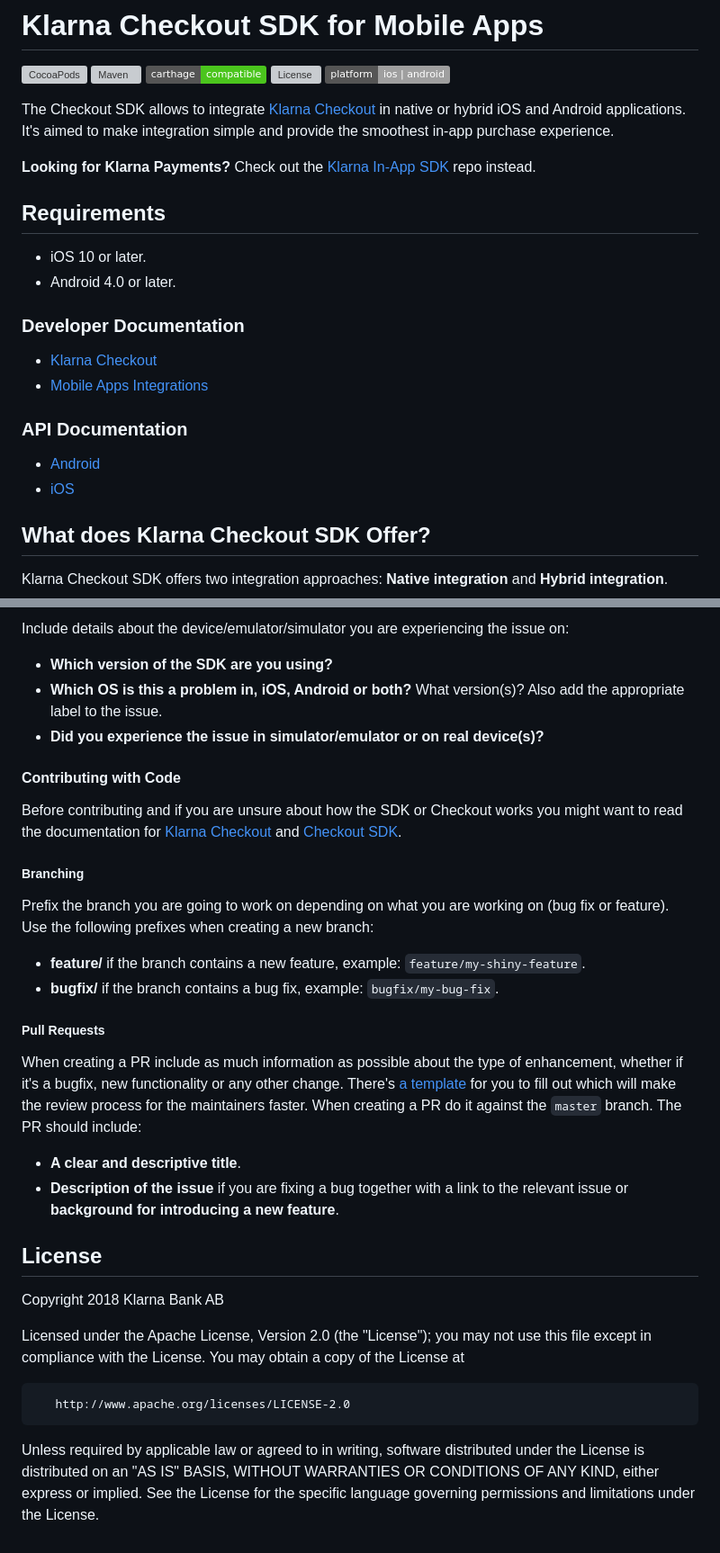
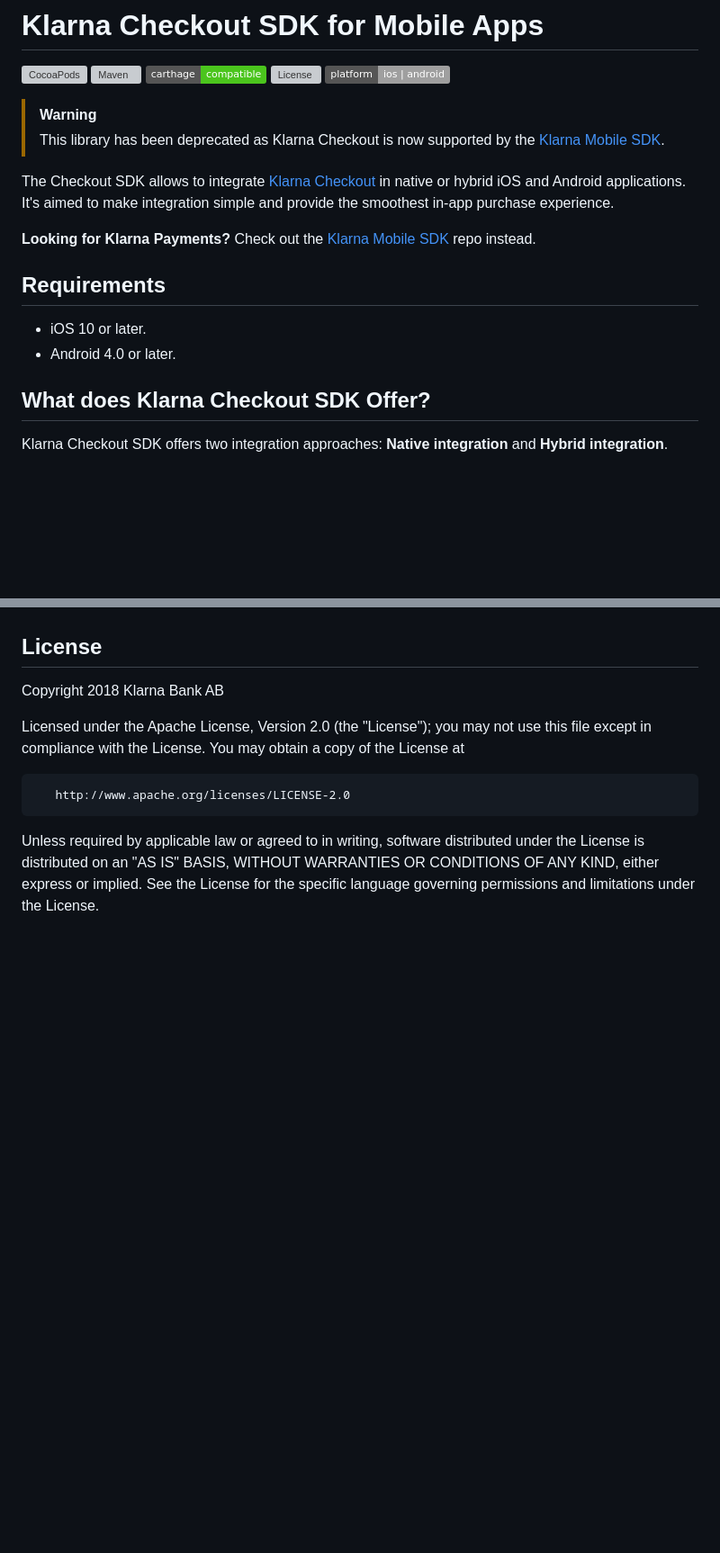
Before and after one commit to klarna/kco-mobile-sdk, a Markdown page: README.md, 2 parts joined by grey strips. Shown at 90% size. GitHub-like rendering; badges without logos; blank space fills up the shorter version; grey boxes are pictures that could not be loaded.

```diff
--- a/README.md
+++ b/README.md
@@ -5,22 +5,17 @@
 [![License](https://img.shields.io/github/license/klarna/kco-mobile-sdk)](https://github.com/klarna/kco-mobile-sdk/blob/master/LICENSE)
 ![Platforms](https://img.shields.io/badge/platform-ios%20%7C%20android-lightgrey)
 
-The Checkout SDK allows to integrate [Klarna Checkout](https://www.klarna.com/us/business/sell-online-with-klarna) in native or hybrid iOS and Android applications.
+> [!WARNING]
+> This library has been deprecated as Klarna Checkout is now supported by the [Klarna Mobile SDK](https://github.com/klarna/klarna-mobile-sdk).
+
+The Checkout SDK allows to integrate [Klarna Checkout](https://docs.klarna.com/klarna-checkout/) in native or hybrid iOS and Android applications.
 It's aimed to make integration simple and provide the smoothest in-app purchase experience.
 
-**Looking for Klarna Payments?** Check out the [Klarna In-App SDK](https://github.com/klarna/klarna-mobile-sdk) repo instead.
+**Looking for Klarna Payments?** Check out the [Klarna Mobile SDK](https://github.com/klarna/klarna-mobile-sdk) repo instead.
 
 ## Requirements
 * iOS 10 or later.
 * Android 4.0 or later.
-
-### Developer Documentation
-* [Klarna Checkout](https://developers.klarna.com/documentation/klarna-checkout/)
-* [Mobile Apps Integrations](https://developers.klarna.com/documentation/klarna-checkout/mobile-apps/)
-
-### API Documentation
-*  [Android](https://rawgit.com/klarna/kco-mobile-sdk/master/android/docs/index.html)
-*  [iOS](https://cocoadocs.org/docsets/KlarnaCheckoutSDK/)
 
 ## What does Klarna Checkout SDK Offer?
 Klarna Checkout SDK offers two integration approaches: **Native integration** and **Hybrid integration**.
@@ -148,24 +109,3 @@ Bugs that are submitted are tracked as [GitHub issues](https://guides.github.com
-Include details about the device/emulator/simulator you are experiencing the issue on:
-
-* **Which version of the SDK are you using?**
-* **Which OS is this a problem in, iOS, Android or both?** What version(s)? Also add the appropriate label to the issue.
-* **Did you experience the issue in simulator/emulator or on real device(s)?**
-
-#### Contributing with Code
-Before contributing and if you are unsure about how the SDK or Checkout works you might want to read the documentation for [Klarna Checkout](https://developers.klarna.com/documentation/klarna-checkout/) and [Checkout SDK](https://developers.klarna.com/documentation/klarna-checkout/mobile-apps/).
-
-##### Branching
-Prefix the branch you are going to work on depending on what you are working on (bug fix or feature). Use the following prefixes when creating a new branch:
-
-* **feature/** if the branch contains a new feature, example: `feature/my-shiny-feature`.
-* **bugfix/**  if the branch contains a bug fix, example: `bugfix/my-bug-fix`.
-
-##### Pull Requests
-When creating a PR include as much information as possible about the type of enhancement, whether if it's a bugfix, new functionality or any other change. There's [a template](https://github.com/klarna/kco-mobile-sdk/blob/2409f459c59ecf4f5ad5537be46bc1e86ce30211/.github/ISSUE_TEMPLATE/pull-request.md) for you to fill out which will make the review process for the maintainers faster. When creating a PR do it against the `master` branch. The PR should include:
-
-* **A clear and descriptive title**.
-* **Description of the issue** if you are fixing a bug together with a link to the relevant issue or **background for introducing a new feature**.
-
 ## License
 Copyright 2018 Klarna Bank AB
 
```
Also changed, not shown: other parts of README.md (+0 -34 lines).
